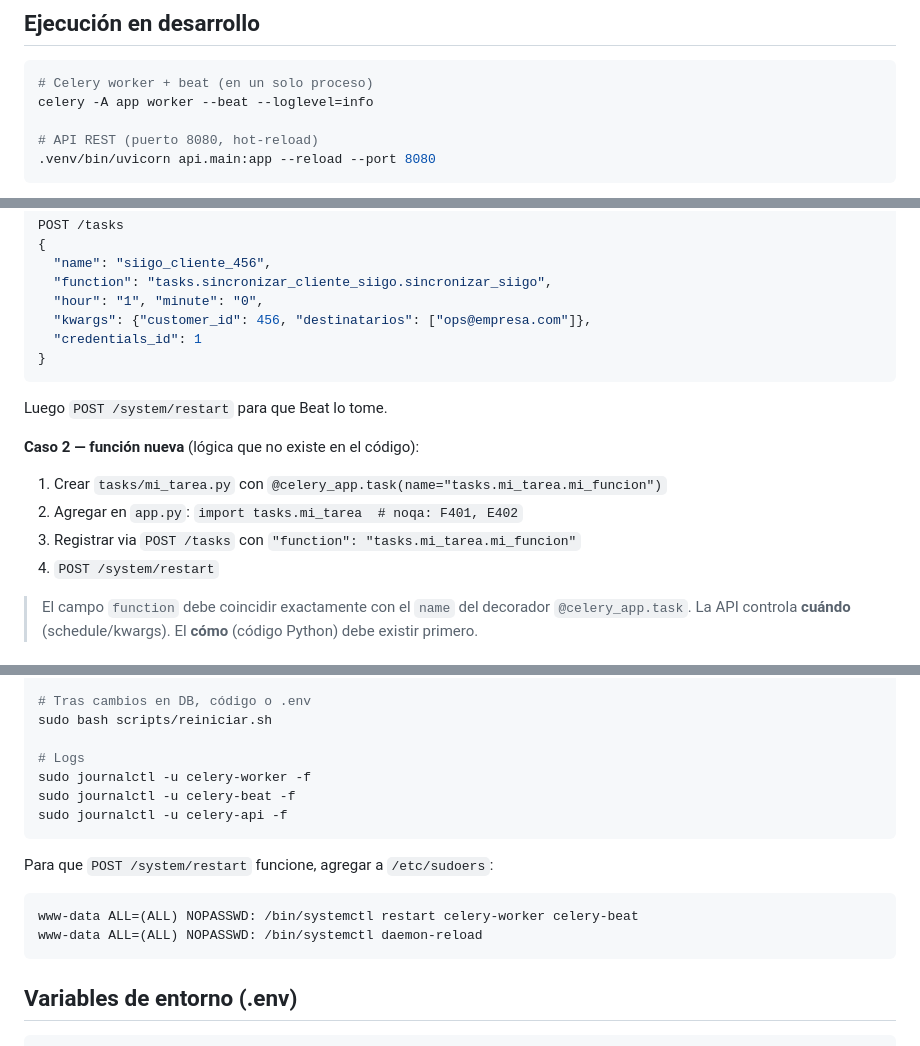
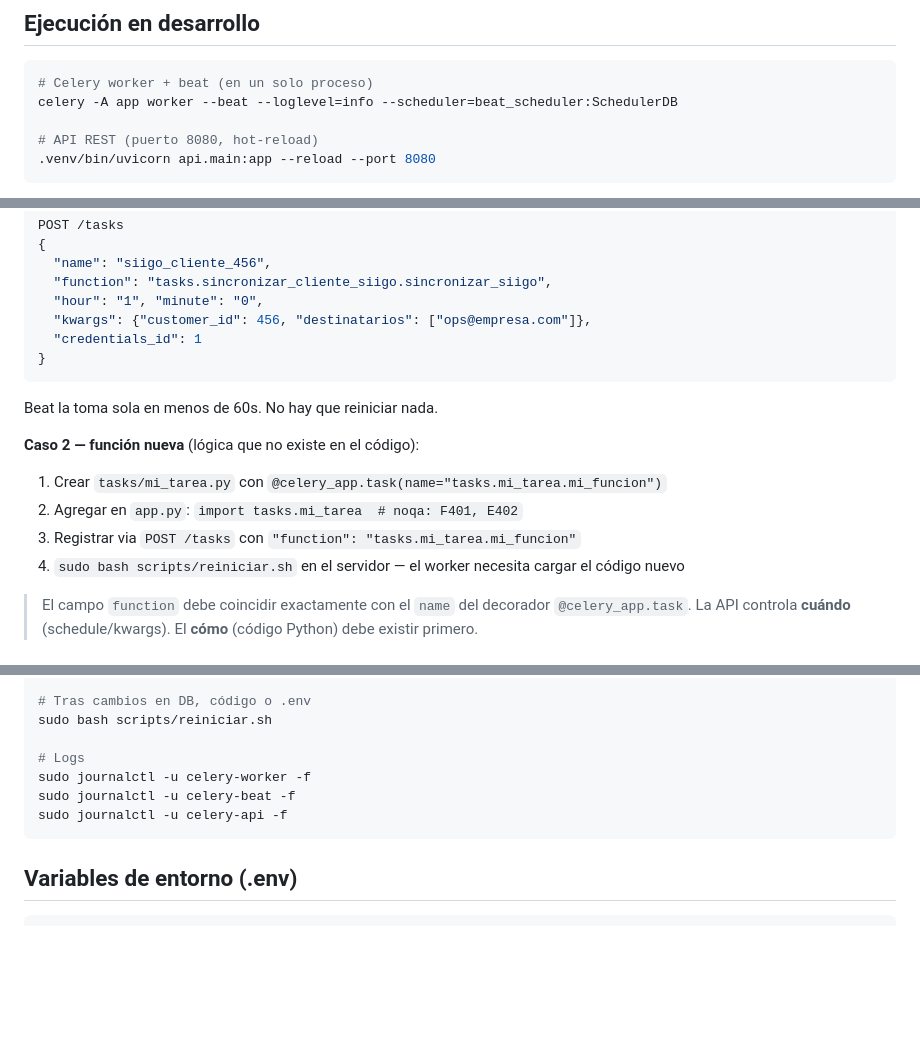
Before and after one commit to johan-londono/scheduler, a Markdown page: README.md, 3 parts joined by grey strips. Rendered like a GitHub page; blank space fills up the shorter version.

````diff
--- a/README.md
+++ b/README.md
@@ -27,7 +27,7 @@ python3 scripts/migrar_db.py
 
 ```bash
 # Celery worker + beat (en un solo proceso)
-celery -A app worker --beat --loglevel=info
+celery -A app worker --beat --loglevel=info --scheduler=beat_scheduler:SchedulerDB
 
 # API REST (puerto 8080, hot-reload)
 .venv/bin/uvicorn api.main:app --reload --port 8080
@@ -50,13 +50,13 @@ POST /tasks
   "credentials_id": 1
 }
 ```
-Luego `POST /system/restart` para que Beat lo tome.
+Beat la toma sola en menos de 60s. No hay que reiniciar nada.
 
 **Caso 2 — función nueva** (lógica que no existe en el código):
 1. Crear `tasks/mi_tarea.py` con `@celery_app.task(name="tasks.mi_tarea.mi_funcion")`
 2. Agregar en `app.py`: `import tasks.mi_tarea  # noqa: F401, E402`
 3. Registrar via `POST /tasks` con `"function": "tasks.mi_tarea.mi_funcion"`
-4. `POST /system/restart`
+4. `sudo bash scripts/reiniciar.sh` en el servidor — el worker necesita cargar el código nuevo
 
 > El campo `function` debe coincidir exactamente con el `name` del decorador `@celery_app.task`.
 > La API controla **cuándo** (schedule/kwargs). El **cómo** (código Python) debe existir primero.
@@ -261,12 +260,6 @@ sudo journalctl -u celery-beat -f
 sudo journalctl -u celery-api -f
 ```
 
-Para que `POST /system/restart` funcione, agregar a `/etc/sudoers`:
-```
-www-data ALL=(ALL) NOPASSWD: /bin/systemctl restart celery-worker celery-beat
-www-data ALL=(ALL) NOPASSWD: /bin/systemctl daemon-reload
-```
-
 ## Variables de entorno (.env)
 
 ```bash
````
Also changed, not shown: other parts of README.md (+1 -2 lines), CLAUDE.md (+6 -11 lines), docs/reenvio_dian.md (+2 -9 lines).
